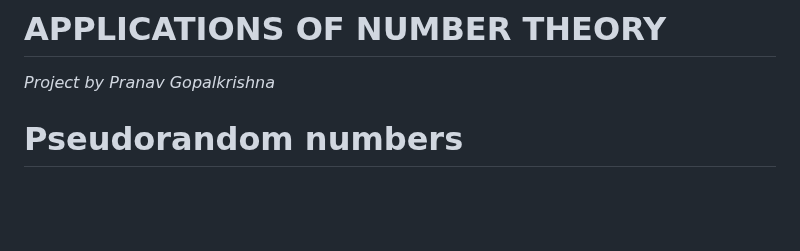
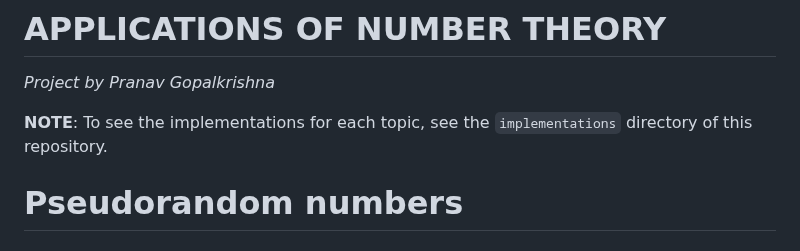
Before and after one commit to pranigopu/mathematics, a Markdown page: numberTheory/applicationsOfNumberTheory/README.md, the part around the change. GitHub-like rendering; blank space fills up the shorter version.

```diff
--- a/numberTheory/applicationsOfNumberTheory/README.md
+++ b/numberTheory/applicationsOfNumberTheory/README.md
@@ -1,6 +1,8 @@
 # APPLICATIONS OF NUMBER THEORY
 
 _Project by Pranav Gopalkrishna_
+
+**NOTE**: To see the implementations for each topic, see the `implementations` directory of this repository.
 
 # Pseudorandom numbers
 ## Random numbers
```
